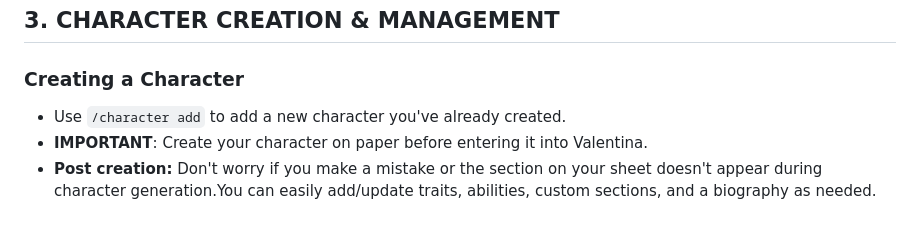
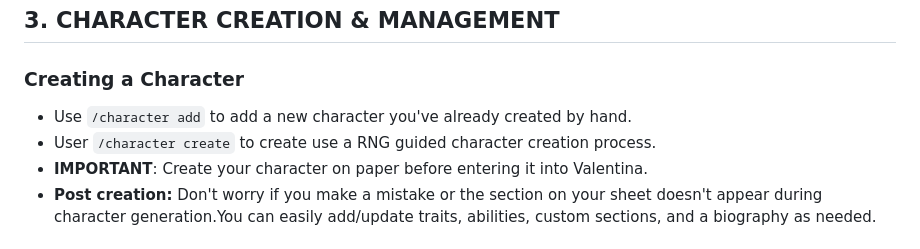
Before and after one commit to natelandau/valentina, a Markdown page: user_guide.md, the part around the change. Rendered like a GitHub page.

Commit message:
docs: update user guide

```diff
--- a/user_guide.md
+++ b/user_guide.md
@@ -41,7 +41,8 @@ Valentina Noir revolves around three core concepts:
 
 ### Creating a Character
 
--   Use `/character add` to add a new character you've already created.
+-   Use `/character add` to add a new character you've already created by hand.
+-   User `/character create` to create use a RNG guided character creation process.
 -   **IMPORTANT**: Create your character on paper before entering it into Valentina.
 -   **Post creation:** Don't worry if you make a mistake or the section on your sheet doesn't appear during character generation.You can easily add/update traits, abilities, custom sections, and a biography as needed.
 
```
